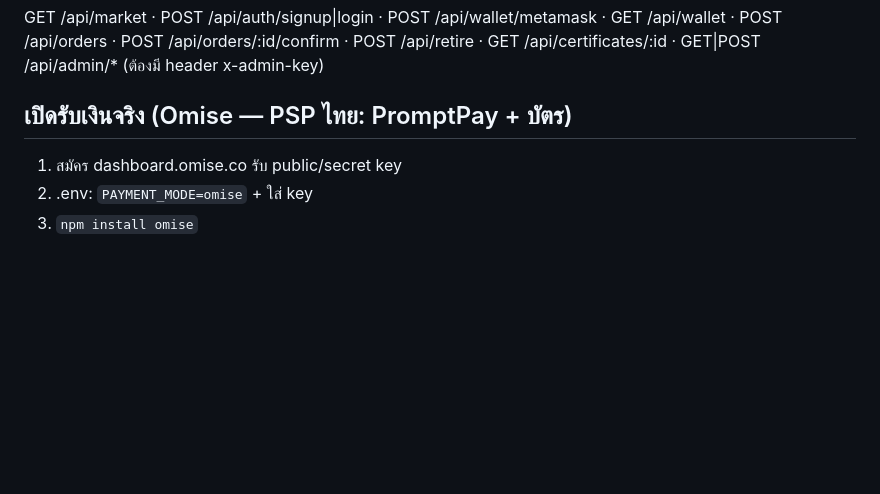
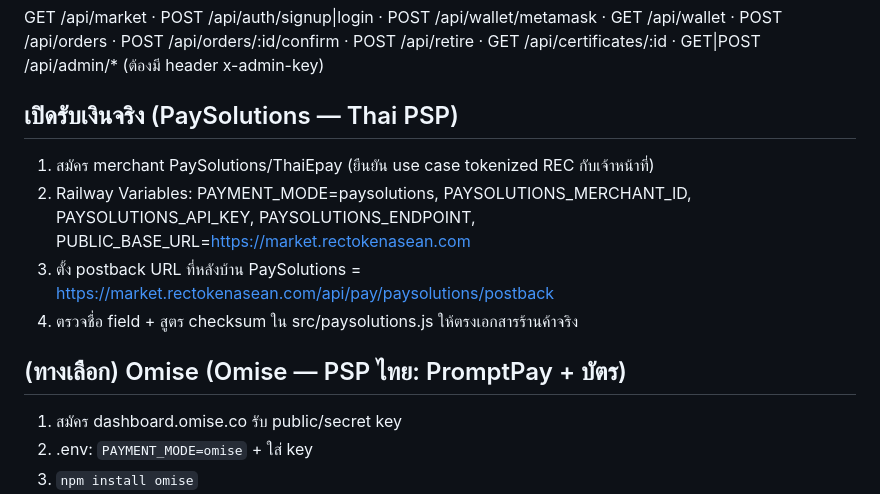
Before and after one commit to owhatphone-mvp/rec-marketplace, a Markdown page: README.md, the part around the change. Drawn GitHub-style; blank space fills up the shorter version.

Commit message:
add PaySolutions payment provider (PromptPay+card hosted redirect)

```diff
--- a/README.md
+++ b/README.md
@@ -31,7 +31,13 @@ GET /api/market · POST /api/auth/signup|login · POST /api/wallet/metamask · G
 · POST /api/orders · POST /api/orders/:id/confirm · POST /api/retire · GET /api/certificates/:id
 · GET|POST /api/admin/* (ต้องมี header x-admin-key)
 
-## เปิดรับเงินจริง (Omise — PSP ไทย: PromptPay + บัตร)
+## เปิดรับเงินจริง (PaySolutions — Thai PSP)
+1. สมัคร merchant PaySolutions/ThaiEpay (ยืนยัน use case tokenized REC กับเจ้าหน้าที่)
+2. Railway Variables: PAYMENT_MODE=paysolutions, PAYSOLUTIONS_MERCHANT_ID, PAYSOLUTIONS_API_KEY, PAYSOLUTIONS_ENDPOINT, PUBLIC_BASE_URL=https://market.rectokenasean.com
+3. ตั้ง postback URL ที่หลังบ้าน PaySolutions = https://market.rectokenasean.com/api/pay/paysolutions/postback
+4. ตรวจชื่อ field + สูตร checksum ใน src/paysolutions.js ให้ตรงเอกสารร้านค้าจริง
+
+## (ทางเลือก) Omise (Omise — PSP ไทย: PromptPay + บัตร)
 1. สมัคร dashboard.omise.co รับ public/secret key
 2. .env: `PAYMENT_MODE=omise` + ใส่ key
 3. `npm install omise`
```
